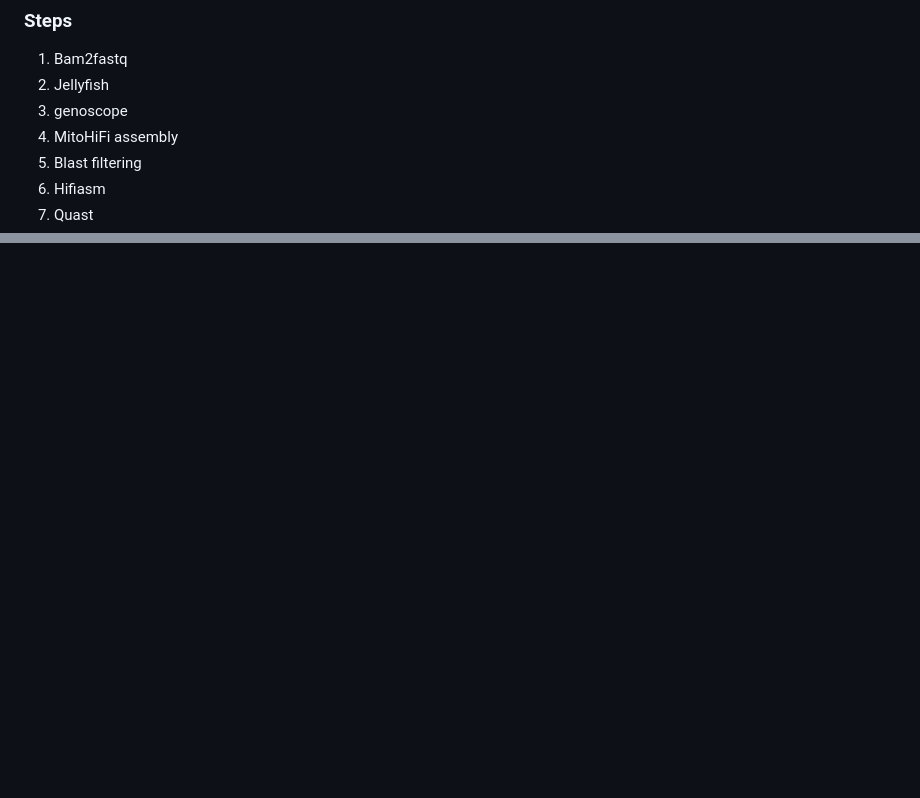
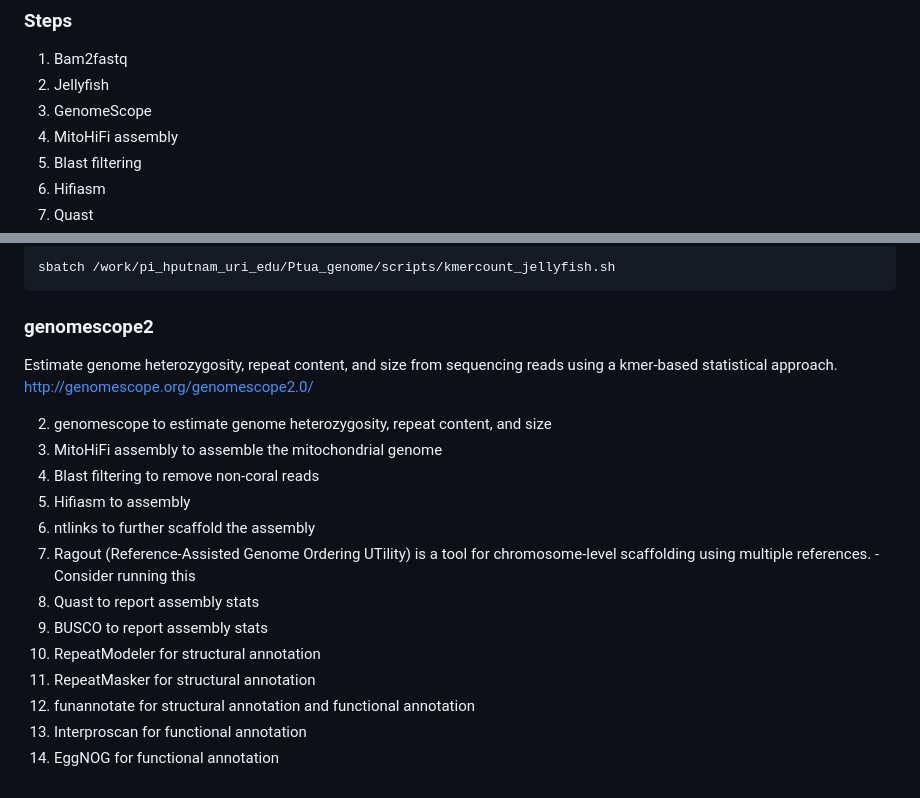
Before and after one commit to hputnam/Ptuahiniensis_genome, a Markdown page: README.md, 2 parts joined by grey strips. GitHub-like rendering; blank space fills up the shorter version.

````diff
--- a/README.md
+++ b/README.md
@@ -16,7 +16,7 @@ Library Prep
 
 1. Bam2fastq
 2. Jellyfish
-3. genoscope
+3. GenomeScope
 4. MitoHiFi assembly
 4. Blast filtering
 5. Hifiasm
@@ -187,0 +258,23 @@ third read hit to Pocillopora verrucosa, great news!
+```
+sbatch /work/pi_hputnam_uri_edu/Ptua_genome/scripts/kmercount_jellyfish.sh
+```
+
+### genomescope2
+Estimate genome heterozygosity, repeat content, and size from sequencing reads using a kmer-based statistical approach.
+http://genomescope.org/genomescope2.0/
+
+
+
+2. genomescope to estimate genome heterozygosity, repeat content, and size
+3. MitoHiFi assembly to assemble the mitochondrial genome
+4. Blast filtering to remove non-coral reads
+5. Hifiasm to assembly
+6. ntlinks to further scaffold the assembly
+7. Ragout (Reference-Assisted Genome Ordering UTility) is a tool for chromosome-level scaffolding using multiple references. - Consider running this
+6. Quast to report assembly stats
+7. BUSCO to report assembly stats
+8. RepeatModeler for structural annotation
+9. RepeatMasker for structural annotation
+10. funannotate for structural annotation and functional annotation
+11. Interproscan for functional annotation
+12. EggNOG for functional annotation
````
Also changed, not shown: other parts of README.md (+85 -15 lines).
